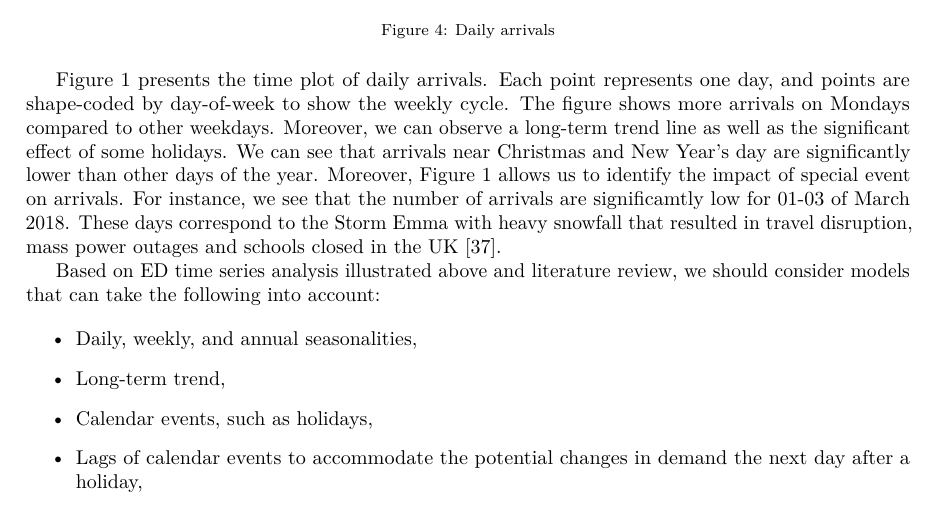
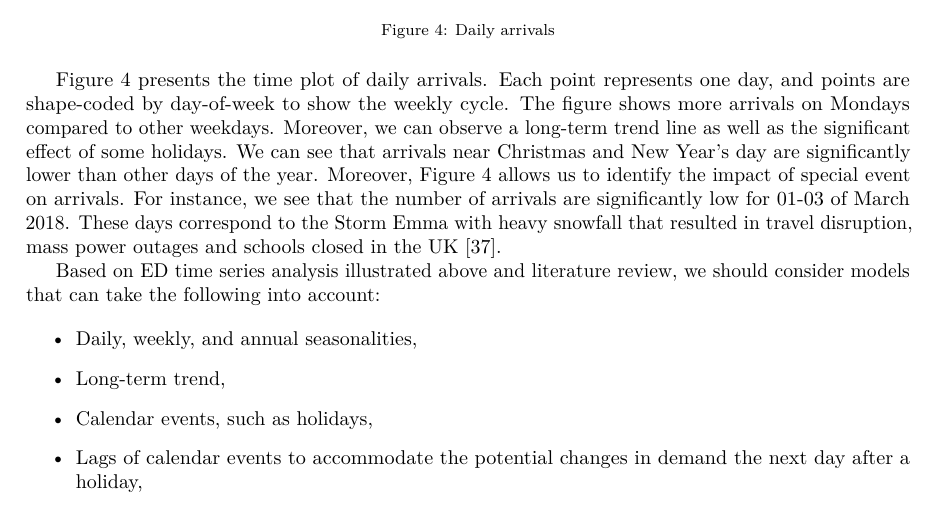
Before and after one commit to bahmanrostamitabar/hourly-emergency-care, a LaTeX paper (paper/paper.tex): part of page 8 of 20, cut so that both start at the same text. Compiled offline with pdfLaTeX.

Commit message:
add page title and correct typos

```diff
--- a/paper/paper.tex
+++ b/paper/paper.tex
@@ -256,7 +256,7 @@ Figure \ref{fig:hourly-plot-ridge} highlights the week of year seasonality in th
 \caption{Daily arrivals}\label{fig:date-plot}
 \end{figure}
 
-Figure \ref{fig:hourly-plot-ridge} presents the time plot of daily arrivals. Each point represents one day, and points are shape-coded by day-of-week to show the weekly cycle. The figure shows more arrivals on Mondays compared to other weekdays. Moreover, we can observe a long-term trend line as well as the significant effect of some holidays. We can see that arrivals near Christmas and New Year's day are significantly lower than other days of the year. Moreover, Figure \ref{fig:hourly-plot-ridge} allows us to identify the impact of special event on arrivals. For instance, we see that the number of arrivals are significamtly low for 01-03 of March 2018. These days correspond to the Storm Emma with heavy snowfall that resulted in travel disruption, mass power outages and schools closed in the UK \citep{stormemma2018}.
+Figure \ref{fig:date-plot} presents the time plot of daily arrivals. Each point represents one day, and points are shape-coded by day-of-week to show the weekly cycle. The figure shows more arrivals on Mondays compared to other weekdays. Moreover, we can observe a long-term trend line as well as the significant effect of some holidays. We can see that arrivals near Christmas and New Year's day are significantly lower than other days of the year. Moreover, Figure \ref{fig:date-plot} allows us to identify the impact of special event on arrivals. For instance, we see that the number of arrivals are significantly low for 01-03 of March 2018. These days correspond to the Storm Emma with heavy snowfall that resulted in travel disruption, mass power outages and schools closed in the UK \citep{stormemma2018}.
 
 Based on ED time series analysis illustrated above and literature review, we should consider models that can take the following into account:
 
```
Also changed, not shown: paper/paper.pdf, paper/paper.tex (2 more changed lines), 4 other files.
